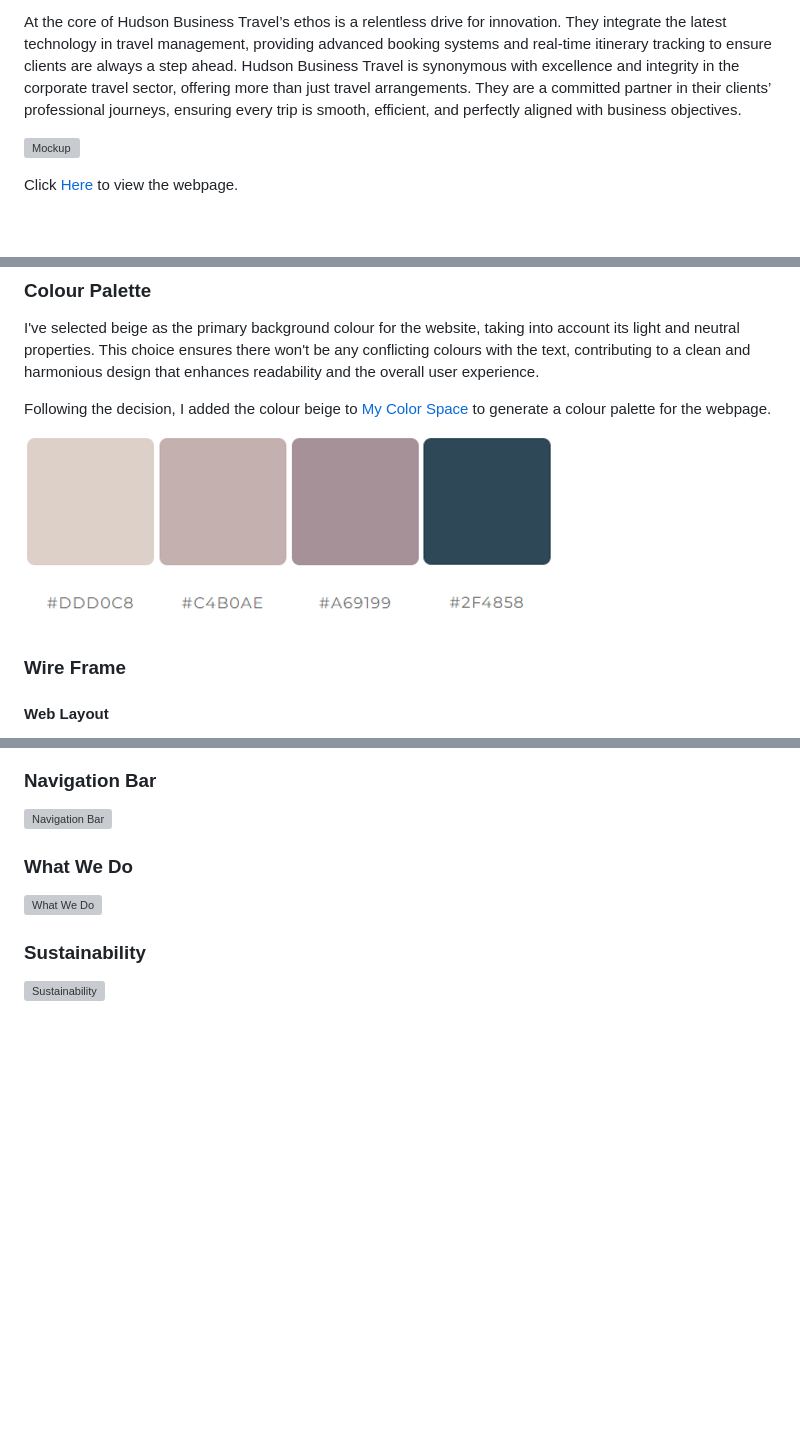
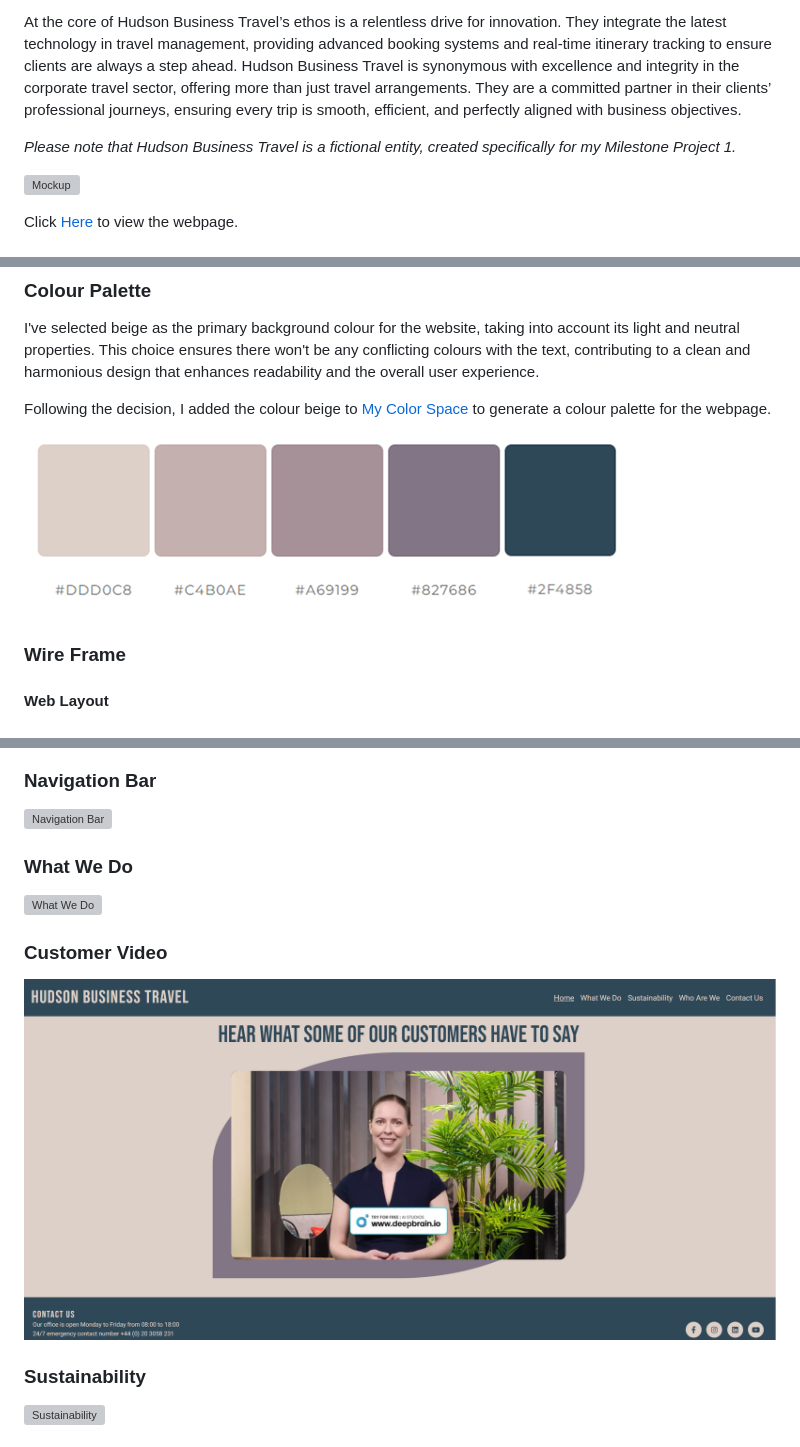
Before and after one commit to Ty-Thetravelguy/hudson-business-travel, a Markdown page: README.md, 3 parts joined by grey strips. Rendered like a GitHub page; pictures changed too: assets/images-readme/color-palette.png, assets/images-readme/ss-video.png (added); blank space fills up the shorter version; grey boxes are pictures that could not be loaded.

```diff
--- a/README.md
+++ b/README.md
@@ -7,6 +7,8 @@
 Hudson Business Travel has established itself as a frontrunner in the corporate travel industry, offering bespoke travel solutions tailored to meet the unique demands of professionals and businesses. Expert in navigating the intricacies of business travel, the company specialises in efficiently managing everything from urgent trips to complex travel itineraries, always focusing on client comfort and convenience. Their commitment to customer-centricity ensures that each travel plan is more than a journey; it’s a customised experience designed to align with their client’s specific business and personal needs.
 
 At the core of Hudson Business Travel’s ethos is a relentless drive for innovation. They integrate the latest technology in travel management, providing advanced booking systems and real-time itinerary tracking to ensure clients are always a step ahead. Hudson Business Travel is synonymous with excellence and integrity in the corporate travel sector, offering more than just travel arrangements. They are a committed partner in their clients’ professional journeys, ensuring every trip is smooth, efficient, and perfectly aligned with business objectives.
+
+*Please note that Hudson Business Travel is a fictional entity, created specifically for my Milestone Project 1.*
 
 ![Mockup](assets/images-readme/mockup%20img.png)
 
@@ -233,6 +239,10 @@ If you would like to work on my project further, you can clone mine or create yo
 
 ![What We Do](assets/images-readme/ss-what-we-do.png)
 
+### Customer Video
+
+![Video](assets/images-readme/ss-video.png)
+
 ### Sustainability
 
 ![Sustainability](assets/images-readme/ss-sustainability.png)
```
Also changed, not shown: other parts of README.md (+4 -0 lines), 1 other file.
